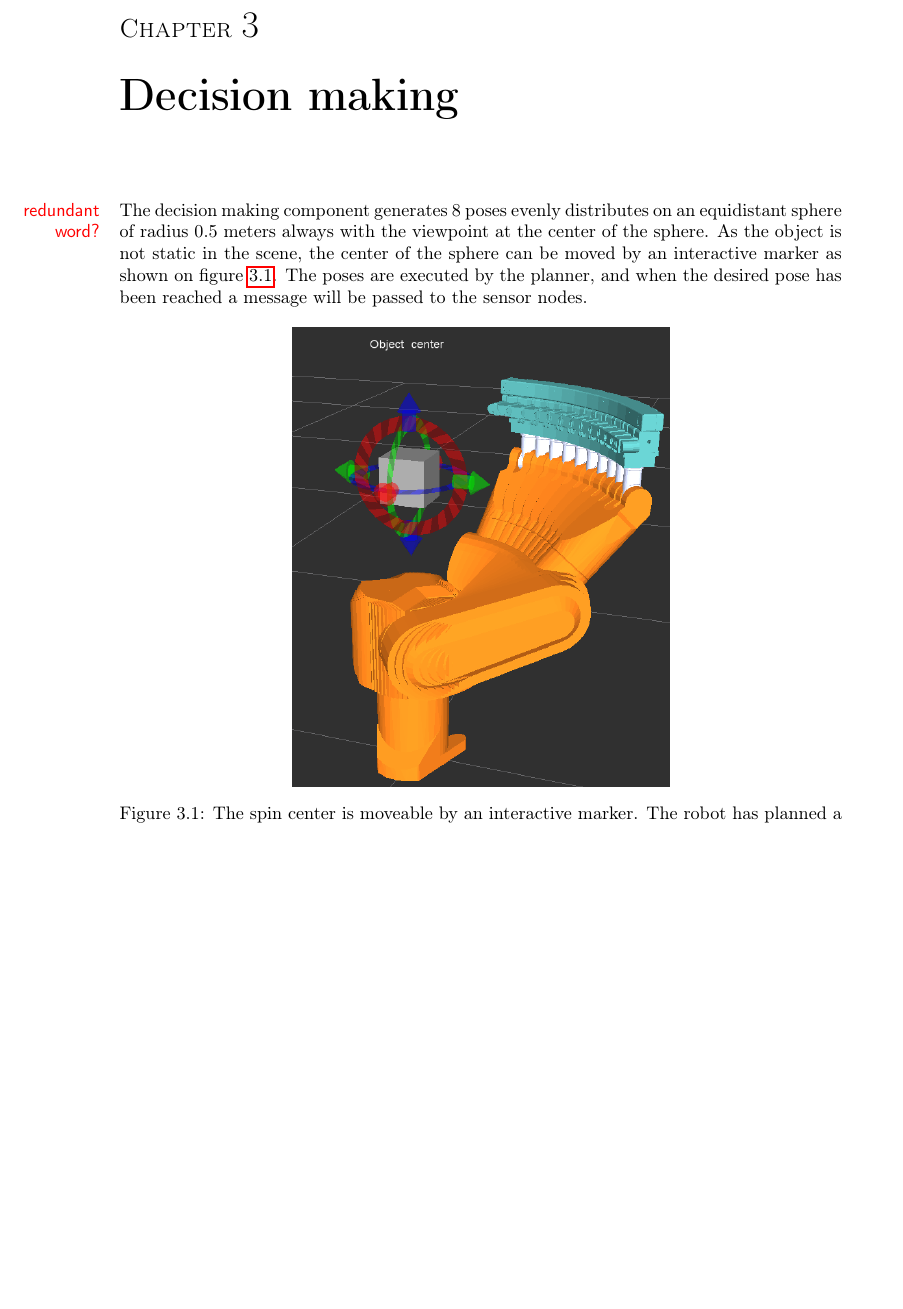
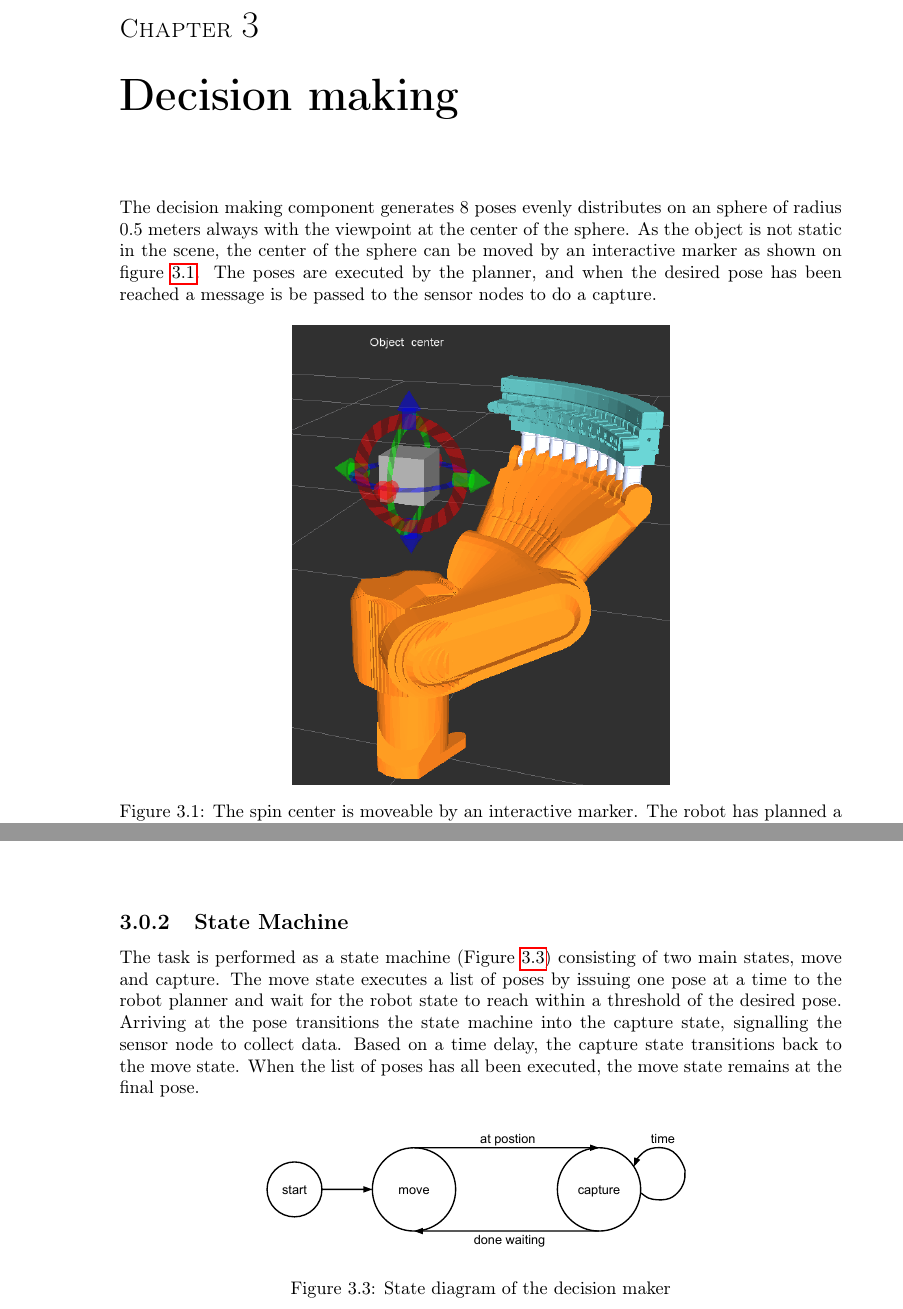
Before and after one commit to RobTek8Grp/RoVi-Report, a LaTeX thesis (main.tex, which reads content/04_decisionmaking/decisionmaking.tex): part of page 13 of 42 before the commit and two parts of pages 13 and 14 of 42 after it, the two joined at a grey line, cut so that both start at the same text, the shorter picture padded with empty space. Compiled offline with pdfLaTeX.

Commit message:
Corrected minor errors and added state machine description

```diff
--- a/content/04_decisionmaking/decisionmaking.tex
+++ b/content/04_decisionmaking/decisionmaking.tex
@@ -1,5 +1,5 @@
 \chapter{Decision making}
-The decision making component generates 8 poses evenly distributes on an equidistant\marginnote{redundant word?} sphere of radius 0.5 meters always with the viewpoint at the center of the sphere. As the object is not static in the scene, the center of the sphere can be moved by an interactive marker as shown on figure \ref{fig:robot_moving_around_object}. The poses are executed by the planner, and when the desired pose has been reached a message will be passed to the sensor nodes.
+The decision making component generates 8 poses evenly distributes on an sphere of radius 0.5 meters always with the viewpoint at the center of the sphere. As the object is not static in the scene, the center of the sphere can be moved by an interactive marker as shown on figure \ref{fig:robot_moving_around_object}. The poses are executed by the planner, and when the desired pose has been reached a message is be passed to the sensor nodes to do a capture.
 
 
 \begin{figure}[htb]
@@ -25,8 +25,14 @@ For easy offline manipulation of data a messagetype has been defined to carry th
 	\end{center}
 \end{figure}
 
+\subsection{State Machine}
+The task is performed as a state machine (Figure \ref{fig:state_diagram}) consisting of two main states, move and capture. The move state executes a list of poses by issuing one pose at a time to the robot planner and wait for the robot state to reach within a threshold of the desired pose. Arriving at the pose transitions the state machine into the capture state, signalling the sensor node to collect data. Based on a time delay, the capture state transitions back to the move state. When the list of poses has all been executed, the move state remains at the final pose.
 
-%Capture signal
 
-%\subsection{Error handling}
-%We do not make errors!
+\begin{figure}[htb]
+	\begin{center}
+		\includegraphics[scale=0.5,trim=0 0 0 0]{graphics/04_decisionmaking/state_diagram.pdf}%trim=l b r t
+		\caption{State diagram of the decision maker}
+		\label{fig:state_diagram}
+	\end{center}
+\end{figure}
```
Also changed, not shown: graphics/04_decisionmaking/state_diagram.pdf (added).
